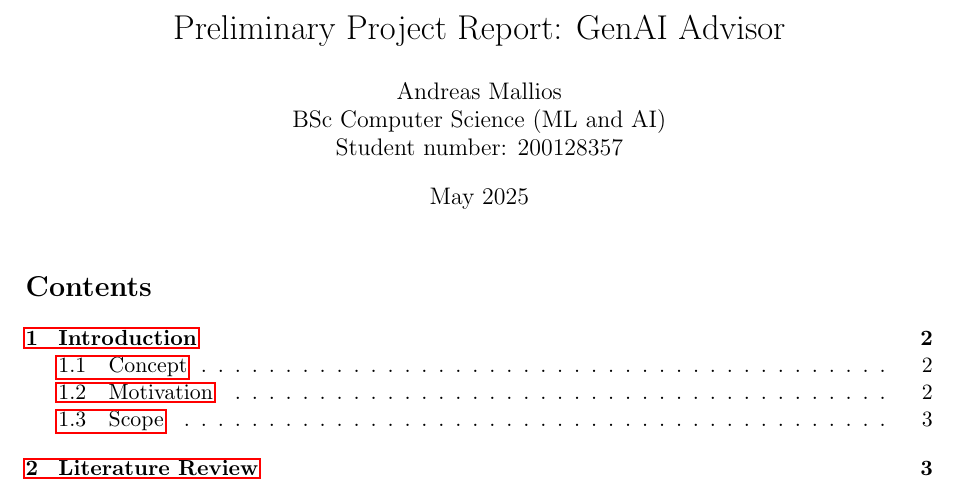
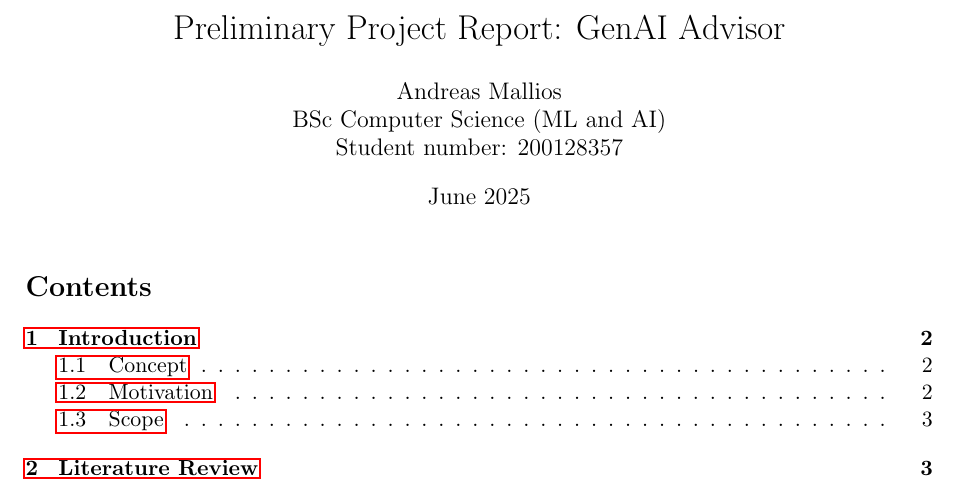
Before and after one commit to andreasmallios/genaiadvisor, a LaTeX document (report/preliminary/main.tex): part of page 1 of 3, cut so that both start at the same text. Compiled offline with pdfLaTeX.

Commit message:
premil report draft 0.1.1 (date)

```diff
--- a/report/preliminary/main.tex
+++ b/report/preliminary/main.tex
@@ -11,7 +11,7 @@
 
 \title{Preliminary Project Report: GenAI Advisor}
 \author{Andreas Mallios\\BSc Computer Science (ML and AI)\\Student number: 200128357}
-\date{May 2025}
+\date{June 2025}
 
 \begin{document}
 
```
